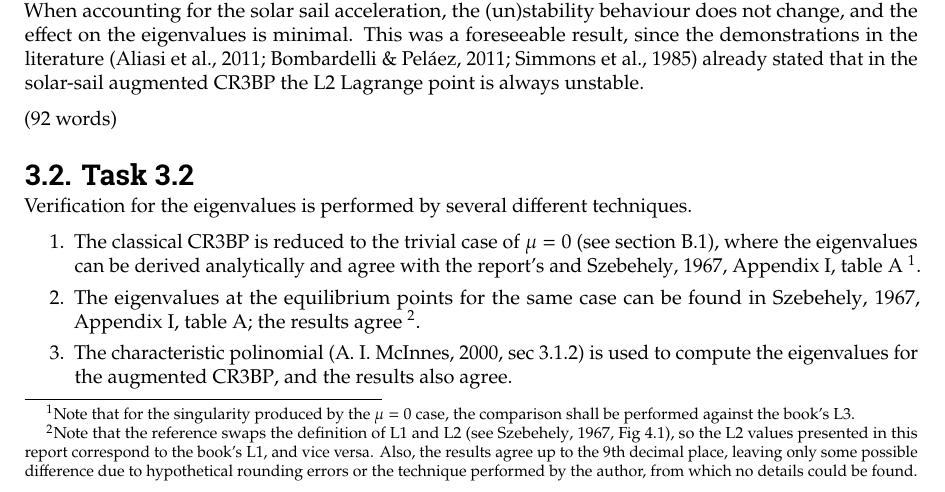
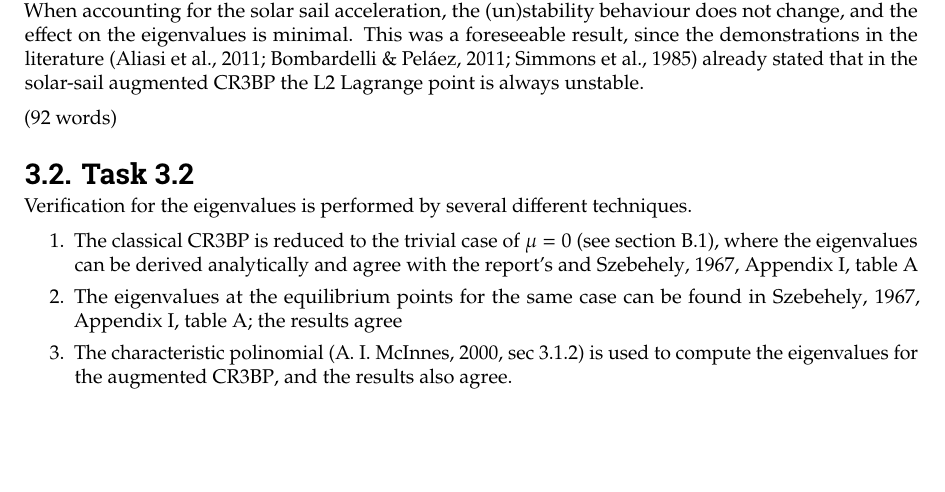
Before and after one commit to ismaelgallolopez/MIMOSA-special-topics-astrodynamics, a LaTeX thesis (report/report.tex, which reads report/mainmatter/wp3.tex): part of page 9 of 38, cut so that both start at the same text, the shorter picture padded with empty space. Compiled offline with pdfLaTeX.

Commit message:
removed footnotes

```diff
--- a/report/mainmatter/wp3.tex
+++ b/report/mainmatter/wp3.tex
@@ -36,10 +36,10 @@ This was a foreseeable result, since the demonstrations in the literature \paren
 Verification for the eigenvalues is performed by several different techniques.
 \begin{enumerate}
   \item The classical \ac{cr3bp} is reduced to the trivial case of $\mu = 0$ (see \autoref{sec:trivial-cr3bp}), where the eigenvalues can be derived analytically and agree with the report's and \cite[Appendix I, table A]{szebehely1967theory}
-  \footnote{Note that for the singularity produced by the $\mu = 0 $ case, the comparison shall be performed against the book's L3.}.
+  % \footnote{Note that for the singularity produced by the $\mu = 0 $ case, the comparison shall be performed against the book's L3.}.
   \item The eigenvalues at the equilibrium points for the same case can be found in \cite[Appendix I, table A]{szebehely1967theory}; the results agree
-  \footnote{Note that the reference swaps the definition of L1 and L2 (see \cite[Fig 4.1]{szebehely1967theory}), so the L2 values presented in this report correspond to the book's L1, and vice versa.
-  Also, the results agree up to the 9th decimal place, leaving only some possible difference due to hypothetical rounding errors or the technique performed by the author, from which no details could be found.}.
+  % \footnote{Note that the reference swaps the definition of L1 and L2 (see \cite[Fig 4.1]{szebehely1967theory}), so the L2 values presented in this report correspond to the book's L1, and vice versa.
+  % Also, the results agree up to the 9th decimal place, leaving only some possible difference due to hypothetical rounding errors or the technique performed by the author, from which no details could be found.}.
   \item The characteristic polinomial \parencite[sec 3.1.2]{mcinnes2000strategies} is used to compute the eigenvalues for the augmented \ac{cr3bp}, and the results also agree.
   \item For the augmented \ac{cr3bp}, nonlinear \acs{eom} (\cite{mcinnes2000strategies}) are integrated and compared to the linearized system used for computing the eigenvalues (\autoref{fig:eigenvalue_verification}), showing good agreement \parencite[see][section 6.3]{strogatz2024nonlinear}.
 \end{enumerate}
```
